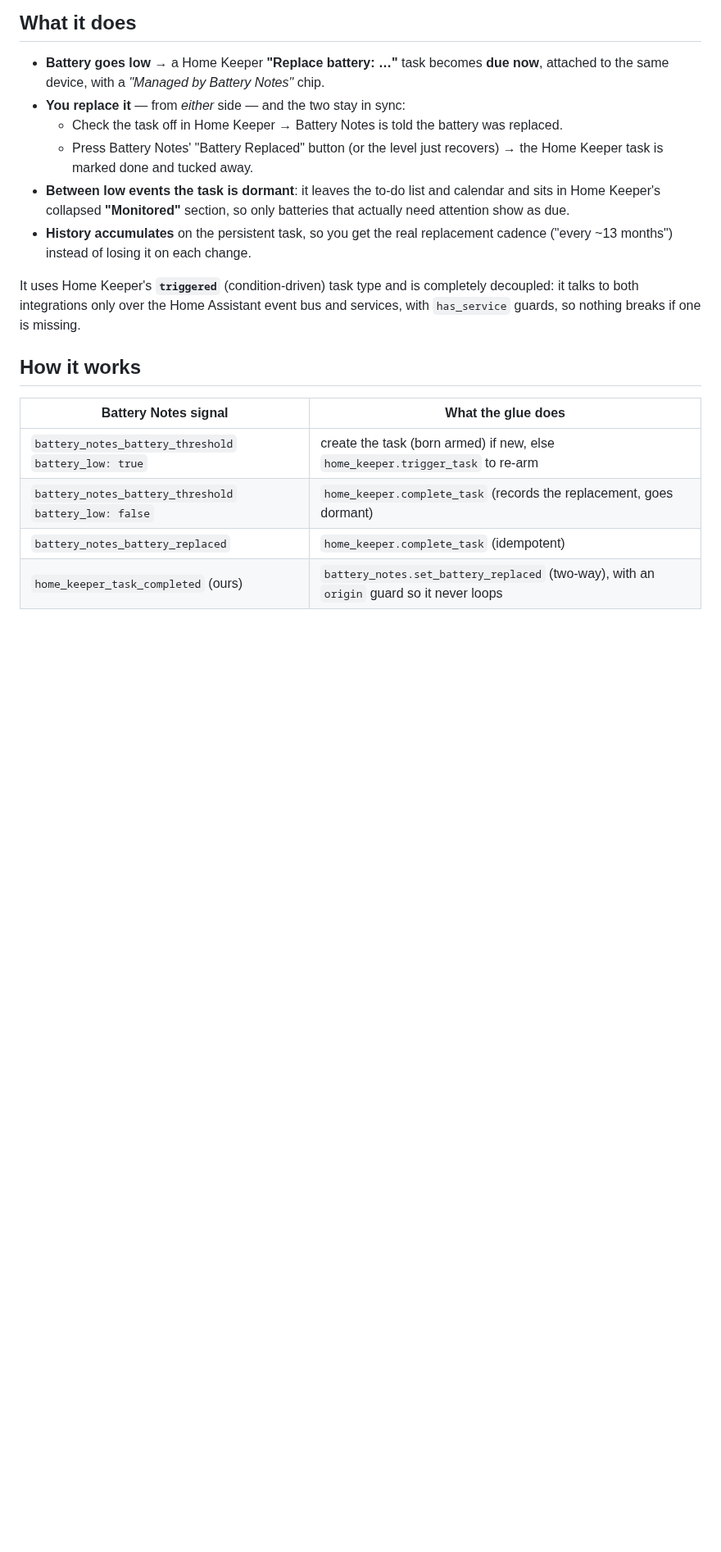
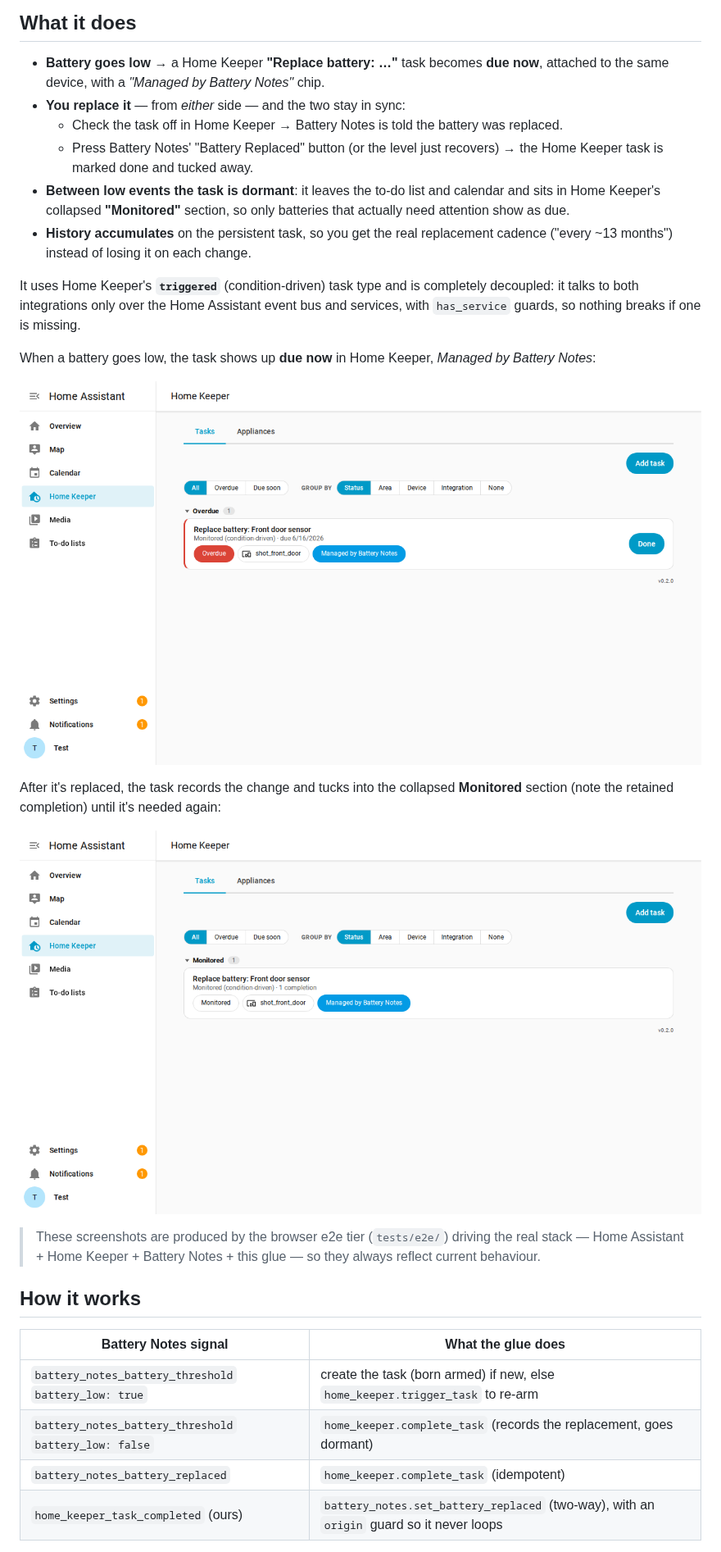
Before and after one commit to prestomation/ha-home-keeper-battery-notes, a Markdown page: README.md, the part around one of its changes. Shown at 82% size. Drawn GitHub-style; pictures changed too: docs/images/flow-1-battery-low.png (added), docs/images/flow-2-monitored.png (added); blank space fills up the shorter version.

```diff
--- a/README.md
+++ b/README.md
@@ -22,6 +22,20 @@ device's page, and in the mobile app, and is recorded when you do it.
 It uses Home Keeper's **`triggered`** (condition-driven) task type and is completely
 decoupled: it talks to both integrations only over the Home Assistant event bus and
 services, with `has_service` guards, so nothing breaks if one is missing.
+
+When a battery goes low, the task shows up **due now** in Home Keeper, *Managed by
+Battery Notes*:
+
+![A low battery becomes a due task in Home Keeper](docs/images/flow-1-battery-low.png)
+
+After it's replaced, the task records the change and tucks into the collapsed
+**Monitored** section (note the retained completion) until it's needed again:
+
+![The replaced battery's task goes dormant in the Monitored section](docs/images/flow-2-monitored.png)
+
+> These screenshots are produced by the browser e2e tier (`tests/e2e/`) driving the
+> real stack — Home Assistant + Home Keeper + Battery Notes + this glue — so they
+> always reflect current behaviour.
 
 ## How it works
 
```
Also changed, not shown: other parts of README.md (+8 -4 lines), 12 other files.
